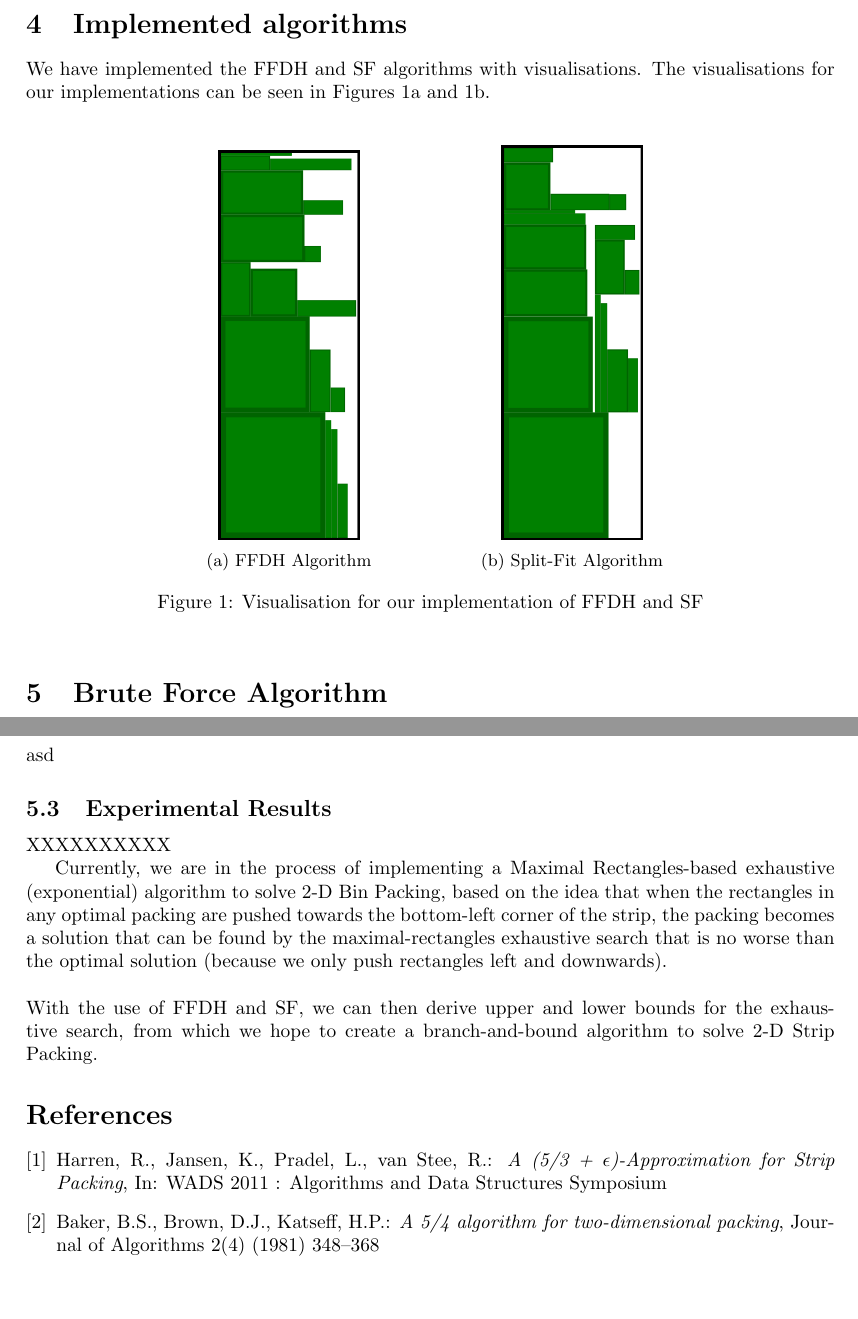
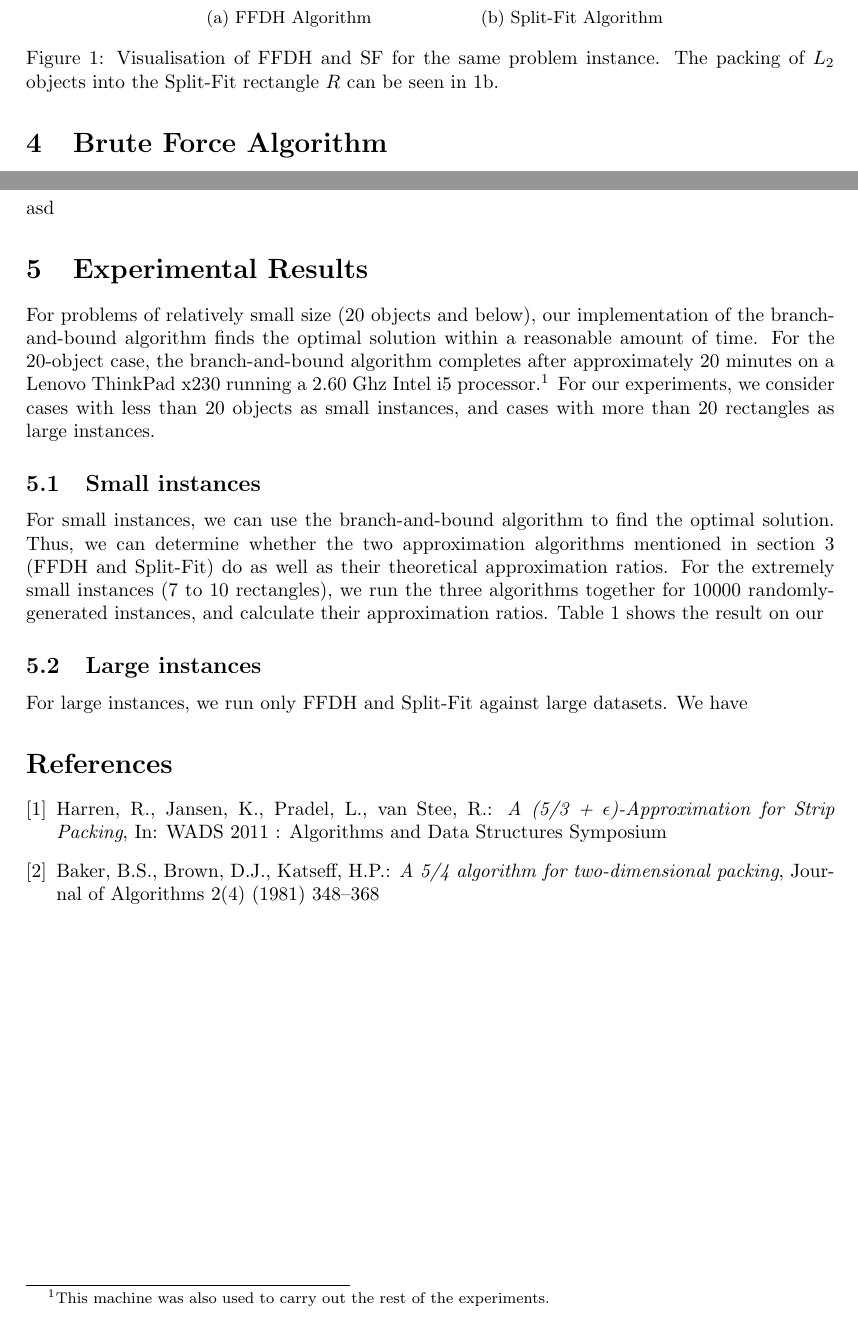
Before and after one commit to Ohohcakester/StripPacking, a LaTeX paper (report/interim.tex): two parts of pages 3 and 9 of 9, joined at a grey line, cut at the place of the change, the shorter picture padded with empty space. Compiled offline with pdfLaTeX.

Commit message:
Experimental results

```diff
--- a/report/interim.tex
+++ b/report/interim.tex
@@ -82,8 +82,6 @@ In other words, if all rectangles have width less than or equal to one third of
 \[
 	SF(L) \leq \frac{3}{2}OPT(L) + 2
 \]
-\section{Implemented algorithms}
-We have implemented the FFDH and SF algorithms with visualisations. The visualisations for our implementations can be seen in Figures \ref{fig:ffdhrun} and \ref{fig:splitfitrun}.\\
 \begin{figure}[ht]
 \centering
 \begin{subfigure}{.35\textwidth}
@@ -98,9 +96,10 @@ We have implemented the FFDH and SF algorithms with visualisations. The visualis
   \caption{Split-Fit Algorithm}
   \label{fig:splitfitrun}
 \end{subfigure}
-  \caption{Visualisation for our implementation of FFDH and SF}
+  \caption{Visualisation of FFDH and SF for the same problem instance. The packing of $L_2$ objects into the Split-Fit rectangle $R$ can be seen in \ref{fig:splitfitrun}.}
   \label{fig:ffdhsfrun}
 \end{figure}
+
 
 \section{Brute Force Algorithm}
 We describe an optimal solution for 2-D Strip Packing. The algorithm is based off the Maximal Rectangles (MAXRECT) algorithm \cite{rectanglebinpack}. We begin with a simple result:
@@ -348,14 +347,14 @@ Take a tight packing $P$. Let $s_1,s_2,\cdots,s_m$ be the ordering of the $m$ pl
 \subsubsection{Early Discovery of Lower Bounds}
 asd
 
-\subsection{Experimental Results}
+\section{Experimental Results}
+For problems of relatively small size (20 objects and below), our implementation of the branch-and-bound algorithm finds the optimal solution within a reasonable amount of time. For the 20-object case, the branch-and-bound algorithm completes after approximately 20 minutes on a Lenovo ThinkPad x230 running a 2.60 Ghz Intel i5 processor.\footnote{This machine was also used to carry out the rest of the experiments.} For our experiments, we consider cases with less than 20 objects as small instances, and cases with more than 20 rectangles as large instances.
 
+\subsection{Small instances}
+For small instances, we can use the branch-and-bound algorithm to find the optimal solution. Thus, we can determine whether the two approximation algorithms mentioned in section 3 (FFDH and Split-Fit) do as well as their theoretical approximation ratios. For the extremely small instances (7 to 10 rectangles), we run the three algorithms together for 10000 randomly-generated instances, and calculate their approximation ratios. Table 1 shows the result on our
 
-XXXXXXXXXX
-
-Currently, we are in the process of implementing a Maximal Rectangles-based exhaustive (exponential) algorithm to solve 2-D Bin Packing, based on the idea that when the rectangles in any optimal packing are pushed towards the bottom-left corner of the strip, the packing becomes a solution that can be found by the maximal-rectangles exhaustive search that is no worse than the optimal solution (because we only push rectangles left and downwards).\\\
-\\
-With the use of FFDH and SF, we can then derive upper and lower bounds for the exhaustive search, from which we hope to create a branch-and-bound algorithm to solve 2-D Strip Packing.
+\subsection{Large instances}
+For large instances, we run only FFDH and Split-Fit against large datasets. We have
 
 \begin{thebibliography}{9}
 \bibitem{harren1}
```
Also changed, not shown: report/interim.tex (4 more changed lines).
